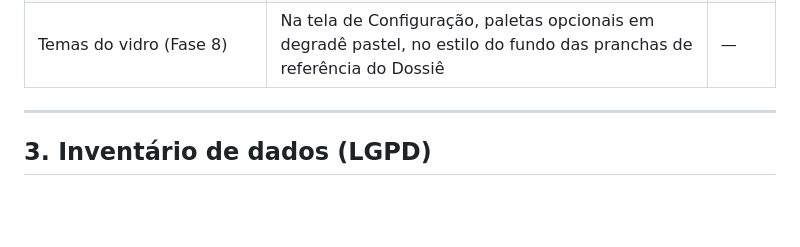
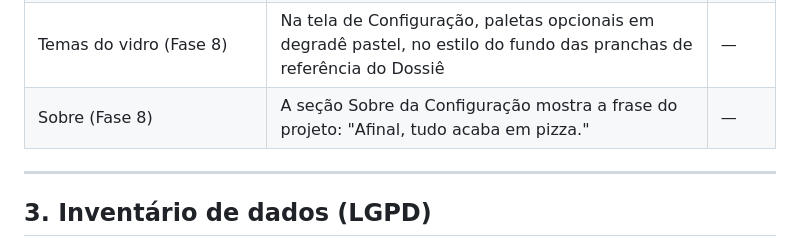
Before and after one commit to GuiTiburcio/Pizza, a Markdown page: docs/SPECS.md, the part around the change. Rendered like a GitHub page; blank space fills up the shorter version.

```diff
--- a/docs/SPECS.md
+++ b/docs/SPECS.md
@@ -123,6 +123,7 @@ Decisões das rodadas de alinhamento de 08/11/2026. **Onde houver conflito, esta
 | FR-04 e FR-20 (Fase 4b) | Acima do disco, uma faixa mostra os níveis da fatia em hover, em todas as abas (exemplo: "Nível de compressão: Impressão, Escritório, Tela"). Soltar ou clicar usa o nível padrão, e o painel completo abre no botão direito. O desenho final, mesclando faixa e painel, sai num ADR da Fase 4b | — |
 | Barra de abas (Fase 4d) | Fica mais fina: entre 55% e 70% da altura atual | — |
 | Temas do vidro (Fase 8) | Na tela de Configuração, paletas opcionais em degradê pastel, no estilo do fundo das pranchas de referência do Dossiê | — |
+| Sobre (Fase 8) | A seção Sobre da Configuração mostra a frase do projeto: "Afinal, tudo acaba em pizza." | — |
 
 ---
 
```
Also changed, not shown: README.md (+4 -0 lines), docs/dossie/wf-6-configuracoes.png.
